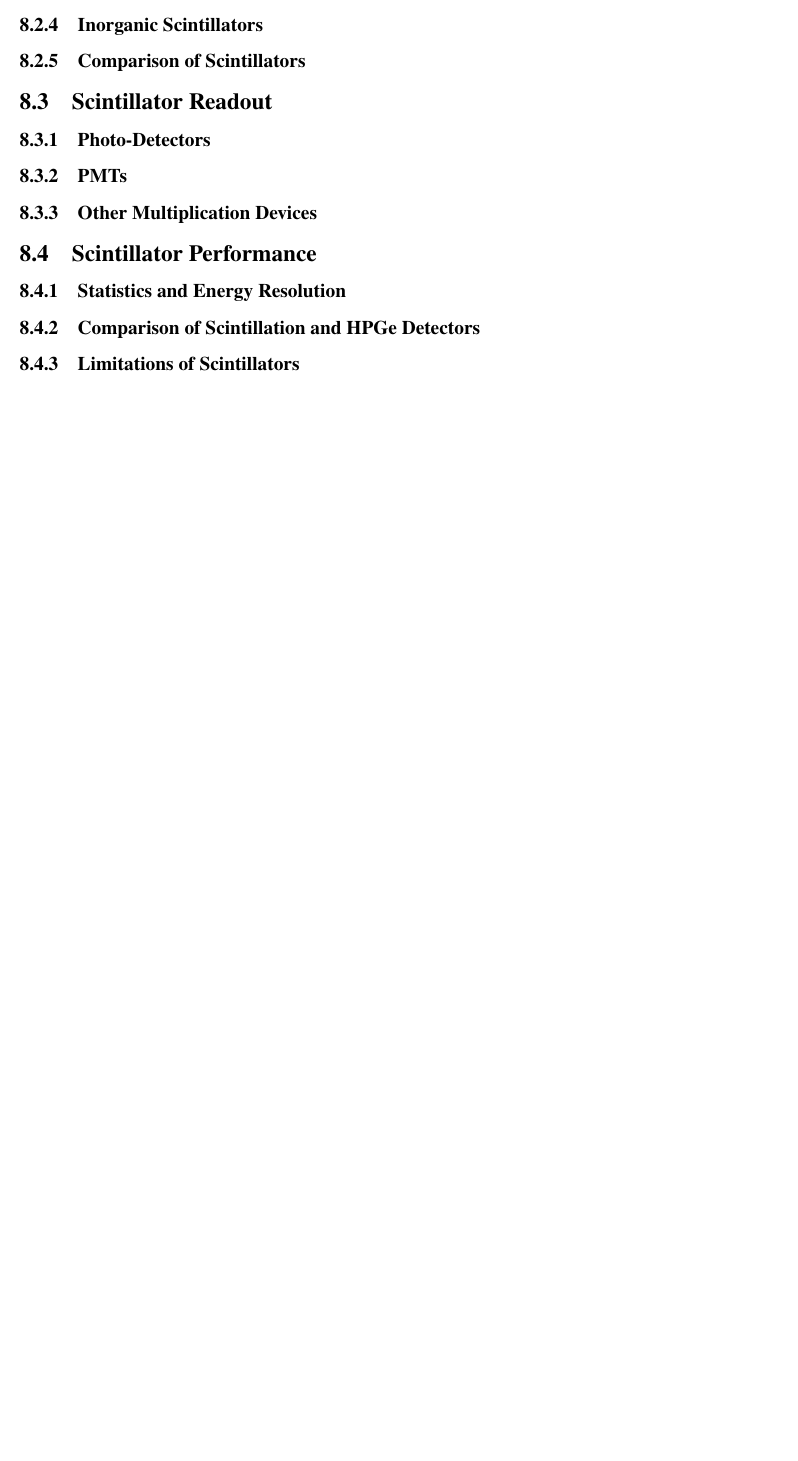
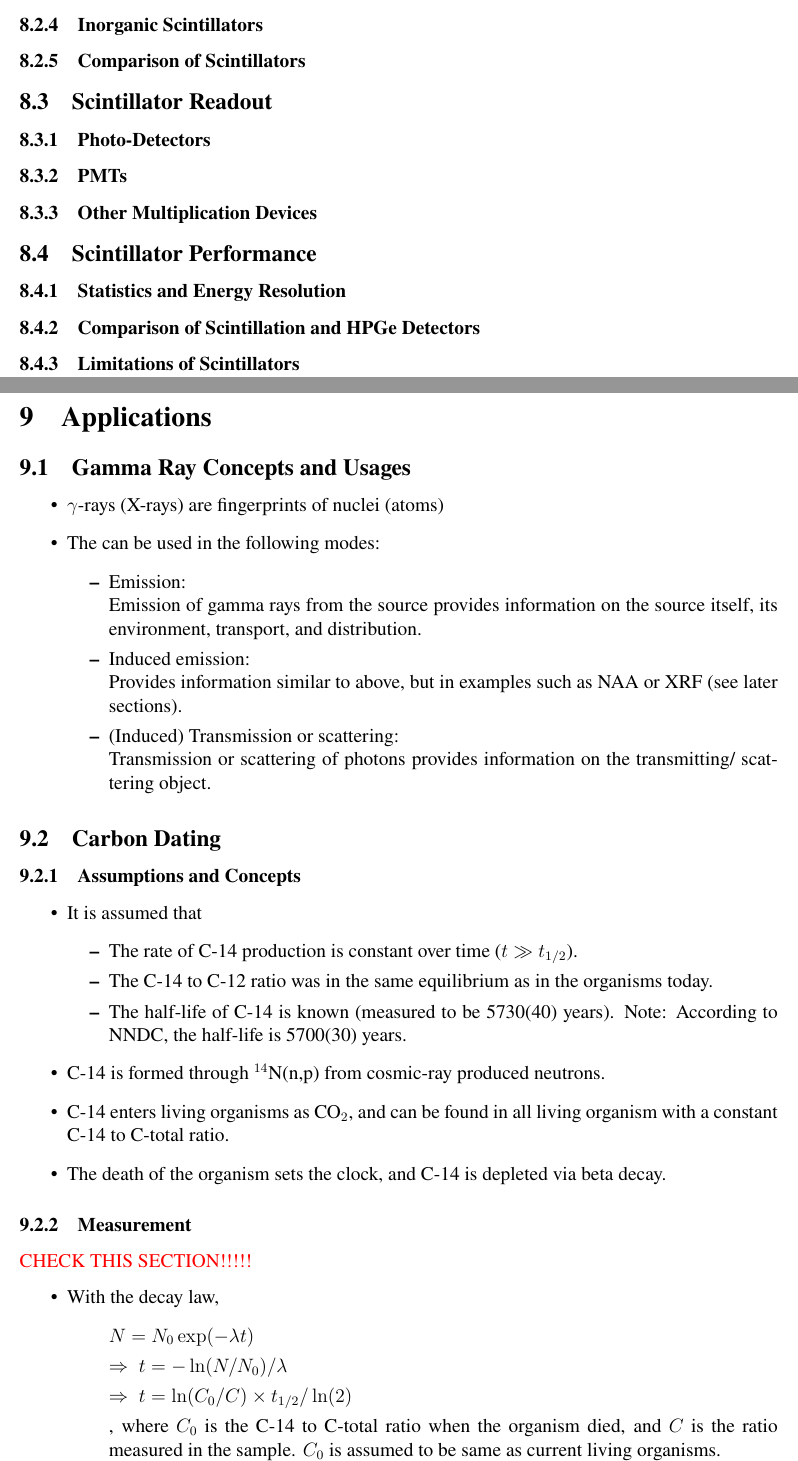
Before and after one commit to abby6677/NE104-Radiation-Detection-Screener-Prep, a LaTeX document (main.tex, which reads applications.tex): part of page 56 of 56 before the commit and two parts of pages 56 and 57 of 59 after it, the two joined at a grey line, cut so that both start at the same text, the shorter picture padded with empty space. Compiled offline with pdfLaTeX.

Commit message:
chapter 9 partially done

```diff
--- /dev/null
+++ b/applications.tex
@@ -0,0 +1,37 @@
+\section{Applications}
+\subsection{Gamma Ray Concepts and Usages}
+\begin{itemize}
+    \item $\gamma$-rays (X-rays) are fingerprints of nuclei (atoms)
+    \item The can be used in the following modes:
+    \begin{itemize}
+        \item Emission:\\
+        Emission of gamma rays from the source provides information on the source itself, its environment, transport, and distribution.
+        \item Induced emission:\\
+        Provides information similar to above, but in examples such as NAA or XRF (see later sections).
+        \item (Induced) Transmission or scattering:\\
+        Transmission or scattering of photons provides information on the transmitting/ scattering object.
+    \end{itemize}
+\end{itemize}
+\subsection{Carbon Dating}
+\subsubsection{Assumptions and Concepts}
+\begin{itemize}
+    \item It is assumed that
+    \begin{itemize}
+        \item The rate of C-14 production is constant over time ($t\gg t_{1/2}$).
+        \item The C-14 to C-12 ratio was in the same equilibrium as in the organisms today.
+        \item The half-life of C-14 is known (measured to be 5730(40) years). Note: According to NNDC, the half-life is 5700(30) years.
+    \end{itemize}
+    \item C-14 is formed through $^{14}$N(n,p) from cosmic-ray produced neutrons.
+    \item C-14 enters living organisms as CO$_2$, and can be found in all living organism with a constant C-14 to C-total ratio.
+    \item The death of the organism sets the clock, and C-14 is depleted via beta decay.
+\end{itemize}
+\subsubsection{Measurement}
+\textcolor{red}{CHECK THIS SECTION!!!!!}
+\begin{itemize}
+    \item With the decay law,
+    \begin{itemize}
+        \item[] $N=N_0\exp(-\lambda t)$
+        \item[] $\Rightarrow\;t=-\ln(N/N_0)/\lambda$
+        \item[] $\Rightarrow\;t=\ln(C_0/C)\times t_{1/2}/\ln(2)$
+        \item[] , where $C_0$ is the C-14 to C-total ratio when the organism died, and $C$ is the ratio measured in the sample. $C_0$ is assumed to be same as current living organisms.
+    \end{itemize}
@@ -0,0 +43 @@
+        \item Low count rates even in living organsism
```
Also changed, not shown: main.tex (+2 -2 lines), scintillator_detectors.tex (+1 -0 lines), applications.tex (39 more changed lines).
